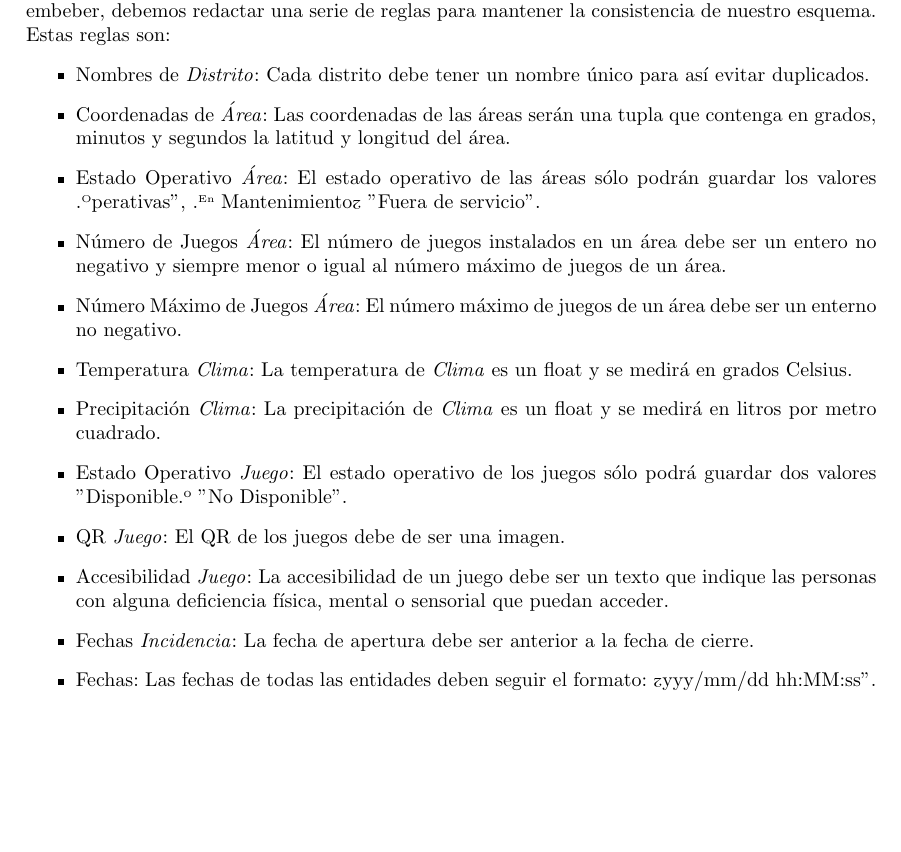
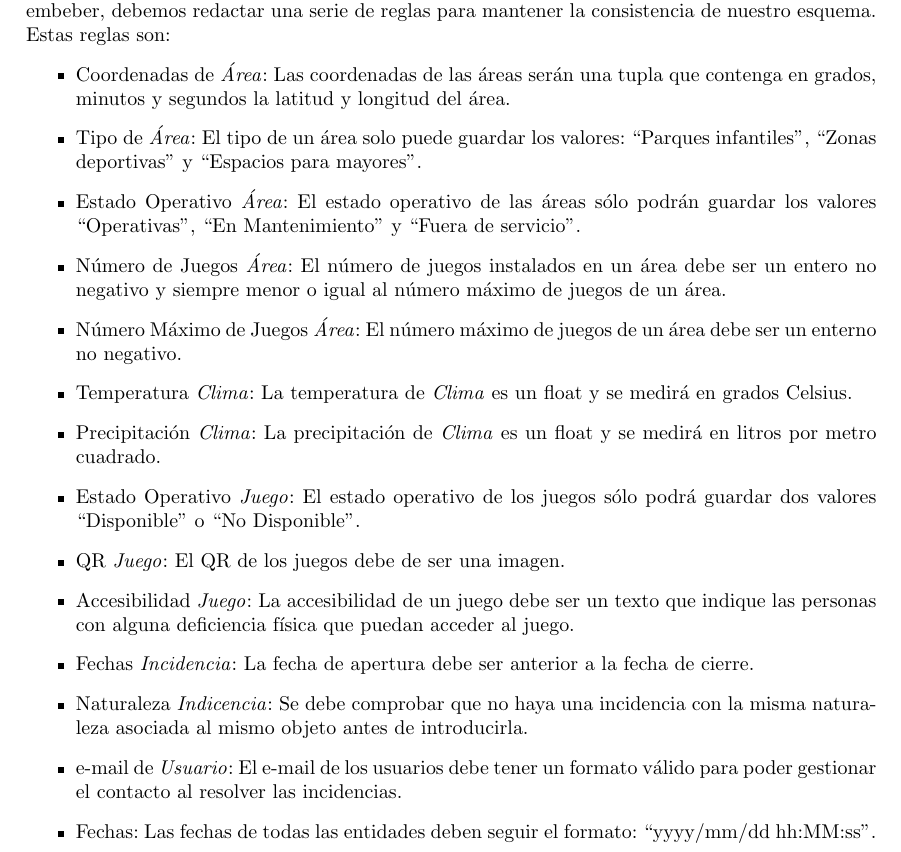
Before and after one commit to CLopMan/ArquitecturaDatos, a LaTeX document (entregable1/memoria.tex): part of page 6 of 6, cut so that both start at the same text, the shorter picture padded with empty space. Compiled offline with pdfLaTeX.

Commit message:
segunda parte de validaciones

```diff
--- a/entregable1/memoria.tex
+++ b/entregable1/memoria.tex
@@ -178,18 +178,20 @@ A continuación se describirán los agregados y las entidates que lo conforman,
 \label{sec:esquema}
 Para mantener la integridad de los datos, MongoDB ofrece el uso de estrategias como el uso de referencias en vez de embeber los datos. Sin embargo, para aquellos datos que hemos decidido embeber, debemos redactar una serie de reglas para mantener la consistencia de nuestro esquema. Estas reglas son:
 \begin{itemize}
-    \item Nombres de \textit{Distrito}: Cada distrito debe tener un nombre único para así evitar duplicados.
     \item Coordenadas de \textit{Área}: Las coordenadas de las áreas serán una tupla que contenga en grados, minutos y segundos la latitud y longitud del área.
-    \item Estado Operativo \textit{Área}: El estado operativo de las áreas sólo podrán guardar los valores "Operativas", "En Mantenimiento" y "Fuera de servicio".
+    \item Tipo de \textit{Área}: El tipo de un área solo puede guardar los valores: ``Parques infantiles'', ``Zonas deportivas'' y ``Espacios para mayores''.
+    \item Estado Operativo \textit{Área}: El estado operativo de las áreas sólo podrán guardar los valores ``Operativas'', ``En Mantenimiento'' y ``Fuera de servicio''.
     \item Número de Juegos \textit{Área}: El número de juegos instalados en un área debe ser un entero no negativo y siempre menor o igual al número máximo de juegos de un área.
     \item Número Máximo de Juegos \textit{Área}: El número máximo de juegos de un área debe ser un enterno no negativo.
     \item Temperatura \textit{Clima}: La temperatura de \textit{Clima} es un float y se medirá en grados Celsius.
     \item Precipitación \textit{Clima}: La precipitación de \textit{Clima} es un float y se medirá en litros por metro cuadrado.
-    \item Estado Operativo \textit{Juego}: El estado operativo de los juegos sólo podrá guardar dos valores "Disponible" o "No Disponible".
+    \item Estado Operativo \textit{Juego}: El estado operativo de los juegos sólo podrá guardar dos valores ``Disponible'' o ``No Disponible''.
     \item QR \textit{Juego}: El QR de los juegos debe de ser una imagen.
-    \item Accesibilidad \textit{Juego}: La accesibilidad de un juego debe ser un texto que indique las personas con alguna deficiencia física, mental o sensorial que puedan acceder.
+    \item Accesibilidad \textit{Juego}: La accesibilidad de un juego debe ser un texto que indique las personas con alguna deficiencia física que puedan acceder al juego.
     \item Fechas \textit{Incidencia}: La fecha de apertura debe ser anterior a la fecha de cierre.
-    \item Fechas: Las fechas de todas las entidades deben seguir el formato: "yyyy/mm/dd hh:MM:ss".
+    \item Naturaleza \textit{Indicencia}: Se debe comprobar que no haya una incidencia con la misma naturaleza asociada al mismo objeto antes de introducirla.
+    \item e-mail de \textit{Usuario}: El e-mail de los usuarios debe tener un formato válido para poder gestionar el contacto al resolver las incidencias.
+    \item Fechas: Las fechas de todas las entidades deben seguir el formato: ``yyyy/mm/dd hh:MM:ss''.
 \end{itemize}
 
 
```
